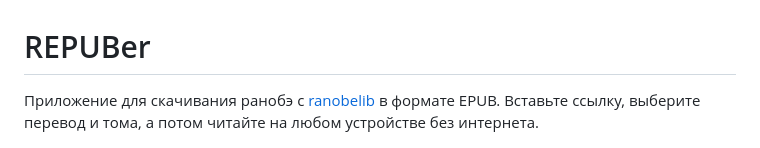
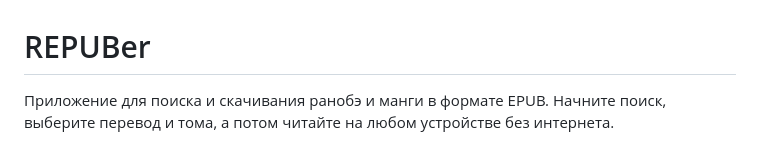
Before and after one commit to neoslvt/ranobelib-epub, a Markdown page: README.md, the part around the change. Drawn GitHub-style.

Commit message:
Revise application description in README
Updated the description to clarify the application's functionality.

```diff
--- a/README.md
+++ b/README.md
@@ -1,6 +1,6 @@
 # REPUBer
 
-Приложение для скачивания ранобэ с [ranobelib](https://ranobelib.me) в формате EPUB. Вставьте ссылку, выберите перевод и тома, а потом читайте на любом устройстве без интернета.
+Приложение для поиска и скачивания ранобэ и манги в формате EPUB. Начните поиск, выберите перевод и тома, а потом читайте на любом устройстве без интернета.
 
 <img src="docs/menu.png" width="190"> <img src="docs/search.png" width="190"> <img src="docs/parsed.png" width="190"> <img src="docs/download.png" width="190">
 
```
